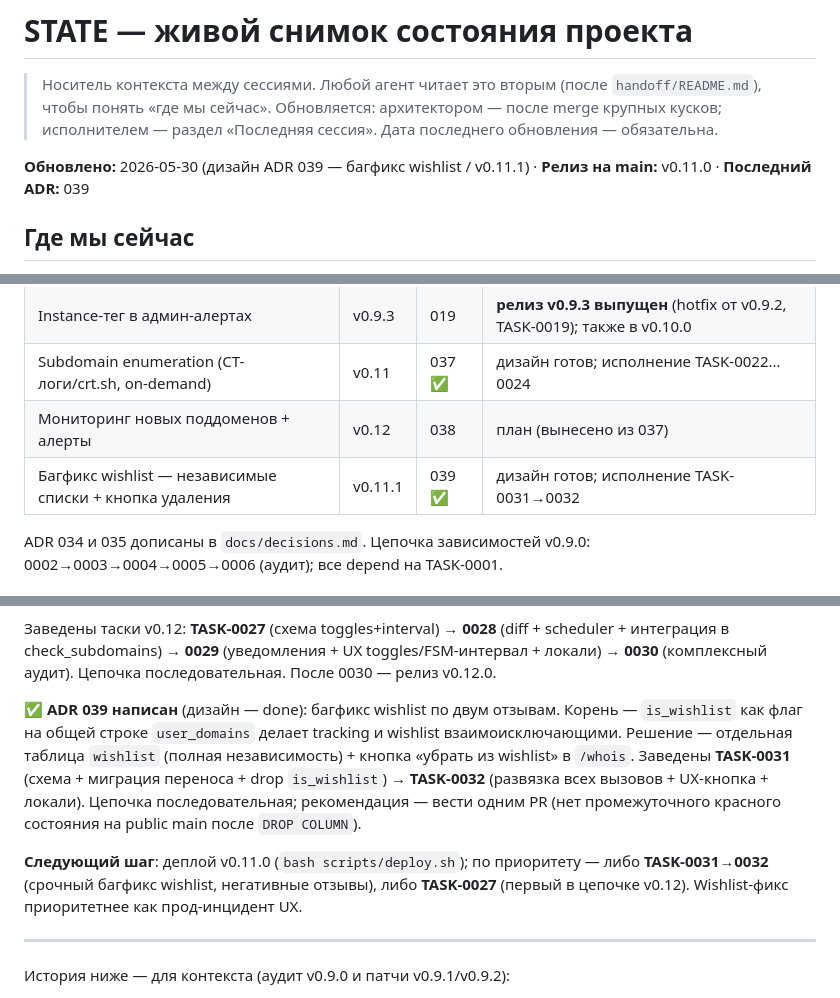
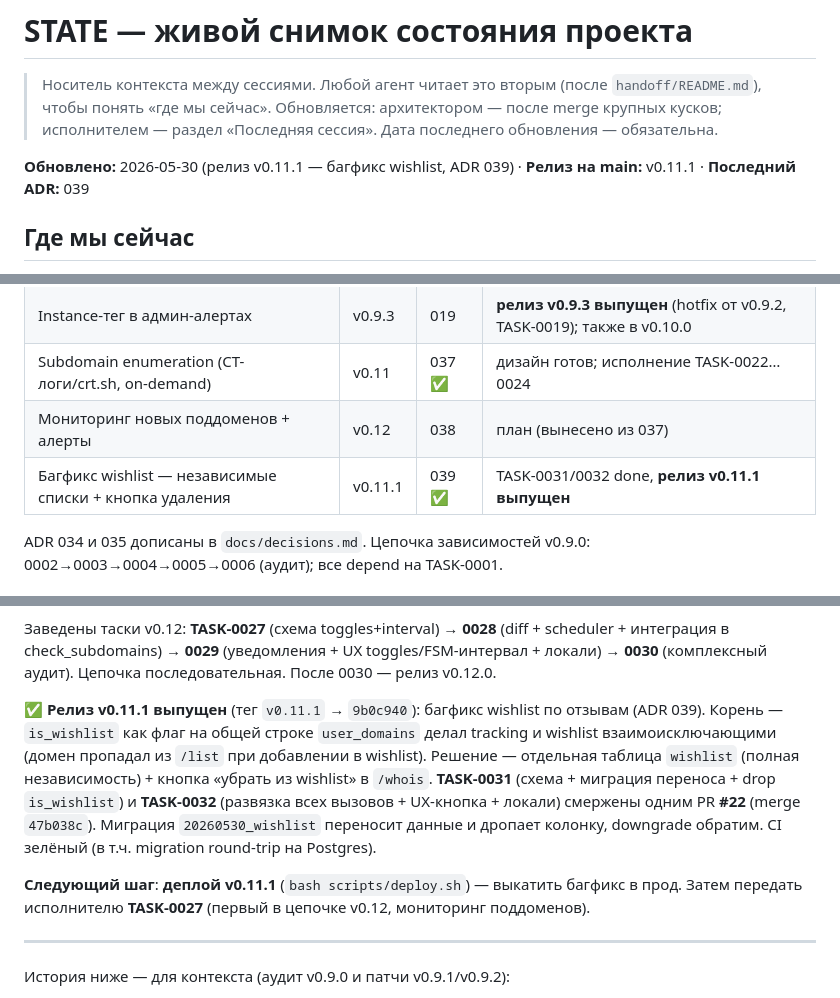
Before and after one commit to nmetluk/whois-watcher, a Markdown page: handoff/STATE.md, 3 parts joined by grey strips. Drawn GitHub-style.

Commit message:
state: релиз v0.11.1 выпущен (тег, багфикс wishlist ADR 039)

```diff
--- a/handoff/STATE.md
+++ b/handoff/STATE.md
@@ -5,7 +5,7 @@
 > архитектором — после merge крупных кусков; исполнителем — раздел
 > «Последняя сессия». Дата последнего обновления — обязательна.
 
-**Обновлено:** 2026-05-30 (дизайн ADR 039 — багфикс wishlist / v0.11.1) · **Релиз на main:** v0.11.0 · **Последний ADR:** 039
+**Обновлено:** 2026-05-30 (релиз v0.11.1 — багфикс wishlist, ADR 039) · **Релиз на main:** v0.11.1 · **Последний ADR:** 039
 
 ## Где мы сейчас
 
@@ -25,7 +25,7 @@ RIR/ASN-фундамент. Введён новый рабочий процес
 | Instance-тег в админ-алертах | v0.9.3 | 019 | **релиз v0.9.3 выпущен** (hotfix от v0.9.2, TASK-0019); также в v0.10.0 |
 | Subdomain enumeration (CT-логи/crt.sh, on-demand) | v0.11 | 037 ✅ | дизайн готов; исполнение TASK-0022…0024 |
 | Мониторинг новых поддоменов + алерты | v0.12 | 038 | план (вынесено из 037) |
-| Багфикс wishlist — независимые списки + кнопка удаления | v0.11.1 | 039 ✅ | дизайн готов; исполнение TASK-0031→0032 |
+| Багфикс wishlist — независимые списки + кнопка удаления | v0.11.1 | 039 ✅ | TASK-0031/0032 done, **релиз v0.11.1 выпущен** |
 
 ADR 034 и 035 дописаны в `docs/decisions.md`. Цепочка зависимостей
 v0.9.0: 0002→0003→0004→0005→0006 (аудит); все depend на TASK-0001.
@@ -119,19 +119,19 @@ per-domain override), scheduler по образцу `ssl_scheduler_tick`
 UX toggles/FSM-интервал + локали) → **0030** (комплексный аудит). Цепочка
 последовательная. После 0030 — релиз v0.12.0.
 
-✅ **ADR 039 написан** (дизайн — done): багфикс wishlist по двум отзывам.
-Корень — `is_wishlist` как флаг на общей строке `user_domains` делает
-tracking и wishlist взаимоисключающими. Решение — отдельная таблица
-`wishlist` (полная независимость) + кнопка «убрать из wishlist» в `/whois`.
-Заведены **TASK-0031** (схема + миграция переноса + drop `is_wishlist`) →
-**TASK-0032** (развязка всех вызовов + UX-кнопка + локали). Цепочка
-последовательная; рекомендация — вести одним PR (нет промежуточного красного
-состояния на public main после `DROP COLUMN`).
+✅ **Релиз v0.11.1 выпущен** (тег `v0.11.1` → `9b0c940`): багфикс wishlist по
+отзывам (ADR 039). Корень — `is_wishlist` как флаг на общей строке
+`user_domains` делал tracking и wishlist взаимоисключающими (домен пропадал из
+`/list` при добавлении в wishlist). Решение — отдельная таблица `wishlist`
+(полная независимость) + кнопка «убрать из wishlist» в `/whois`. **TASK-0031**
+(схема + миграция переноса + drop `is_wishlist`) и **TASK-0032** (развязка всех
+вызовов + UX-кнопка + локали) смержены одним PR **#22** (merge `47b038c`).
+Миграция `20260530_wishlist` переносит данные и дропает колонку, downgrade
+обратим. CI зелёный (в т.ч. migration round-trip на Postgres).
 
-**Следующий шаг**: деплой v0.11.0 (`bash scripts/deploy.sh`); по приоритету —
-либо **TASK-0031→0032** (срочный багфикс wishlist, негативные отзывы), либо
-**TASK-0027** (первый в цепочке v0.12). Wishlist-фикс приоритетнее как
-прод-инцидент UX.
+**Следующий шаг**: **деплой v0.11.1** (`bash scripts/deploy.sh`) — выкатить
+багфикс в прод. Затем передать исполнителю **TASK-0027** (первый в цепочке
+v0.12, мониторинг поддоменов).
 
 ---
 
```
